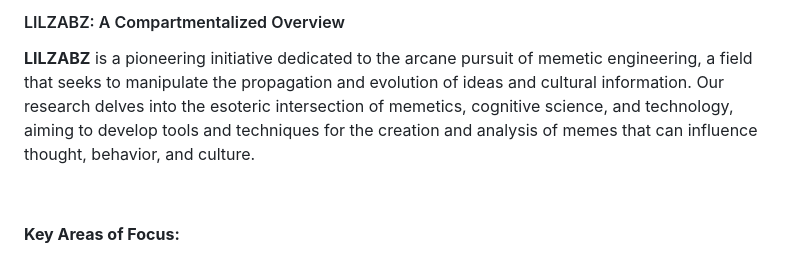
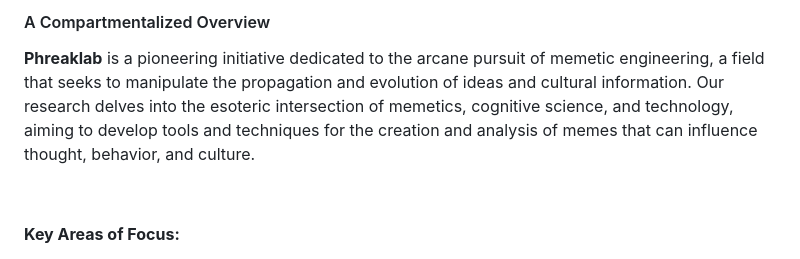
Before and after one commit to PhreakLab/Public_Warehouse, a Markdown page: Compartmentalised Overview.md, the part around the change. GitHub-like rendering.

```diff
--- a/Compartmentalised Overview.md
+++ b/Compartmentalised Overview.md
@@ -1,5 +1,5 @@
-<h4>LILZABZ: A Compartmentalized Overview</h4>
-<p data-sourcepos="3:1-3:81"><strong>LILZABZ</strong><span> is a pioneering initiative dedicated to the arcane pursuit of memetic engineering, a field that seeks to manipulate the propagation and evolution of ideas and cultural information. Our research delves into the esoteric intersection of memetics, cognitive science, and technology, aiming to develop tools and techniques for the creation and analysis of memes that can influence thought, behavior, and culture.</span></p>
+<h4>A Compartmentalized Overview</h4>
+<p data-sourcepos="3:1-3:81"><strong>Phreaklab</strong><span> is a pioneering initiative dedicated to the arcane pursuit of memetic engineering, a field that seeks to manipulate the propagation and evolution of ideas and cultural information. Our research delves into the esoteric intersection of memetics, cognitive science, and technology, aiming to develop tools and techniques for the creation and analysis of memes that can influence thought, behavior, and culture.</span></p>
 <p data-sourcepos="3:1-3:81">&nbsp;</p>
 <p data-sourcepos="5:1-5:20"><strong>Key Areas of Focus:</strong></p>
 <ul data-sourcepos="7:1-7:171">
```
